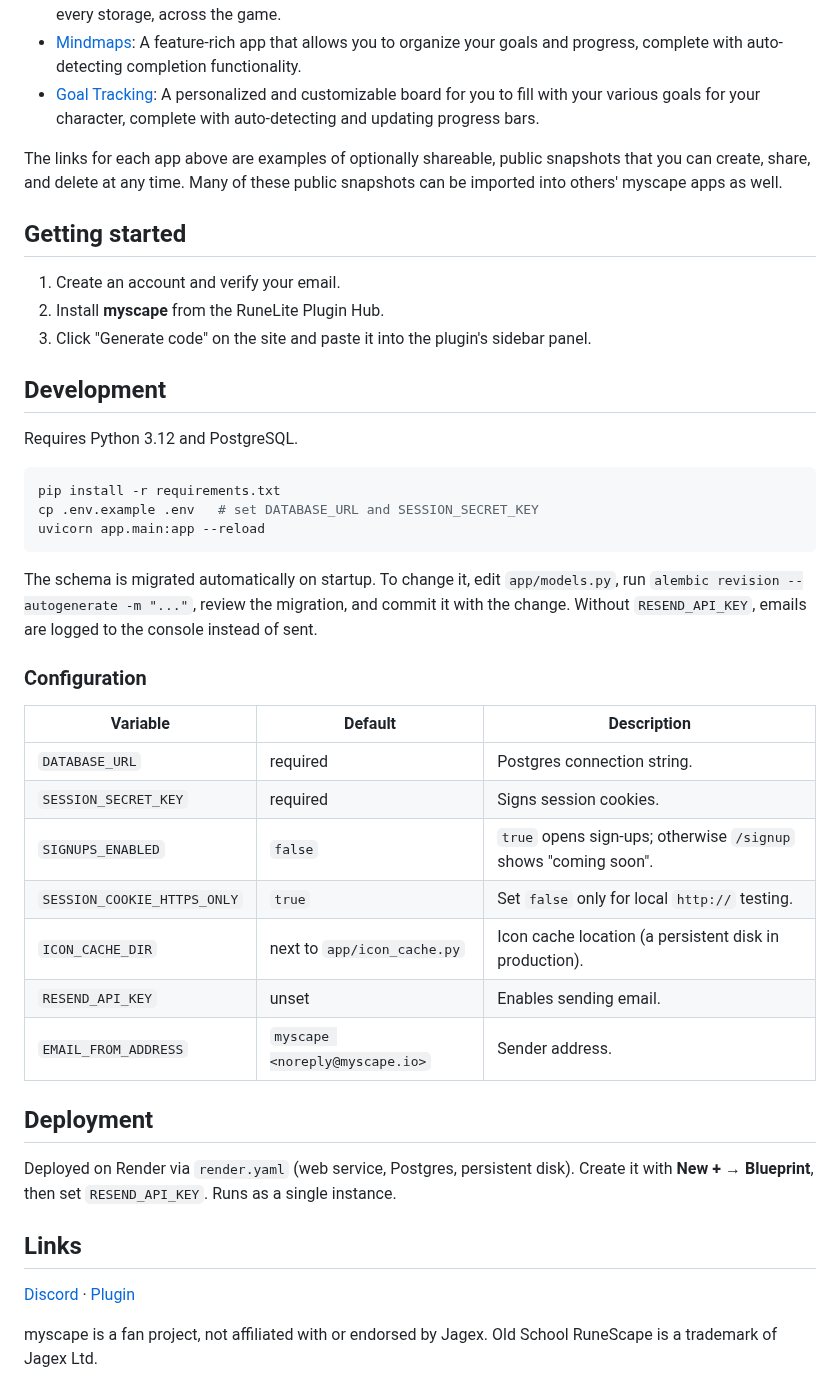
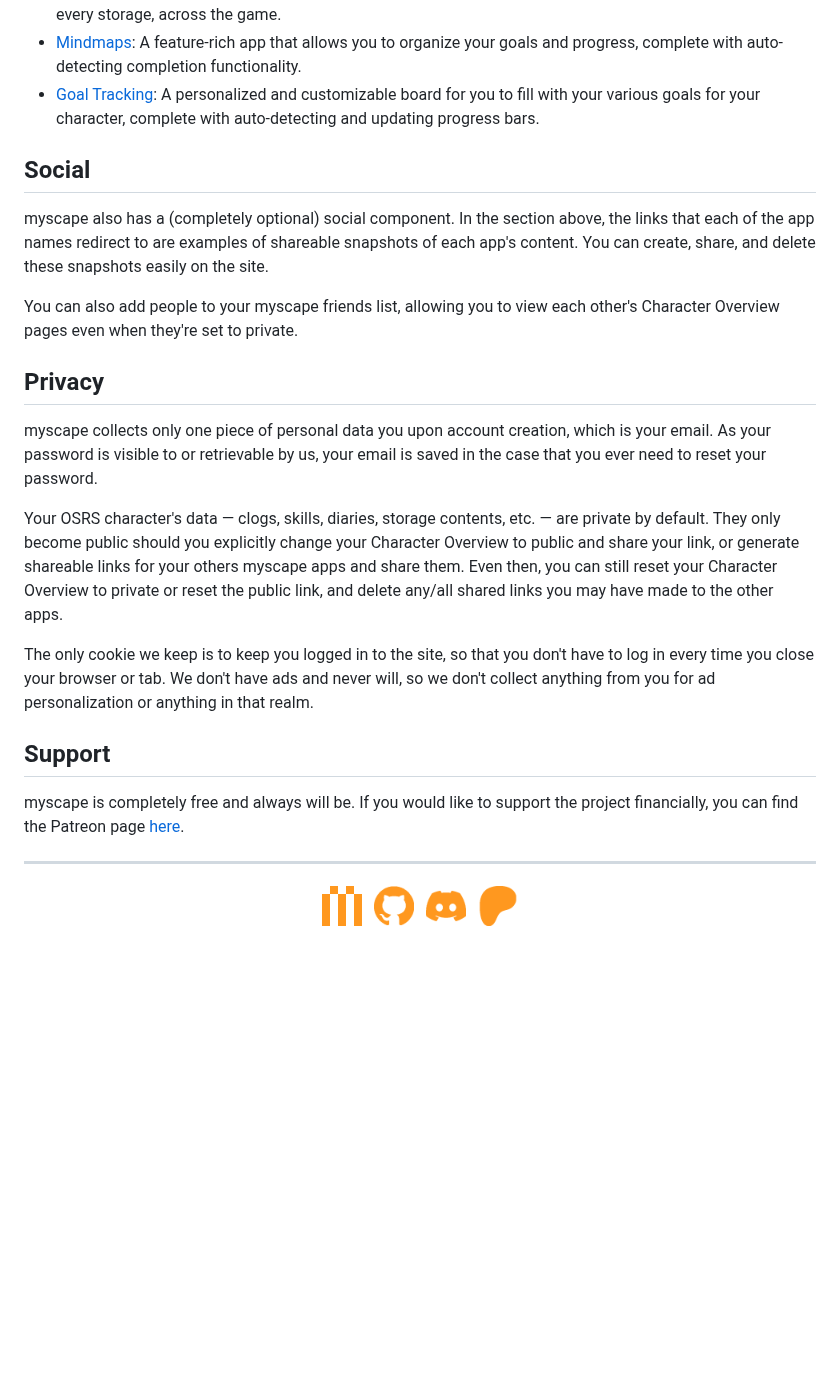
Before and after one commit to Mootrius/myscape, a Markdown page: README.md, the part around the change. GitHub-like rendering; pictures changed too: docs/icon-discord.png (added), docs/icon-github.png (added), docs/icon-patreon.png (added); blank space fills up the shorter version.

Commit message:
README: add Social, Privacy, Support and icon links; drop setup sections

````diff
--- a/README.md
+++ b/README.md
@@ -17,44 +17,29 @@
 - [Mindmaps](https://myscape.io/s/5dc8c49ncb): A feature-rich app that allows you to organize your goals and progress, complete with auto-detecting completion functionality.
 - [Goal Tracking](https://myscape.io/s/nysq229vq7): A personalized and customizable board for you to fill with your various goals for your character, complete with auto-detecting and updating progress bars.
 
-The links for each app above are examples of optionally shareable, public snapshots that you can create, share, and delete at any time. Many of these public snapshots can be imported into others' myscape apps as well.
+## Social
 
-## Getting started
+myscape also has a (completely optional) social component. In the section above, the links that each of the app names redirect to are examples of shareable snapshots of each app's content. You can create, share, and delete these snapshots easily on the site.
 
-1. Create an account and verify your email.
-2. Install **myscape** from the RuneLite Plugin Hub.
-3. Click "Generate code" on the site and paste it into the plugin's sidebar panel.
+You can also add people to your myscape friends list, allowing you to view each other's Character Overview pages even when they're set to private.
 
-## Development
+## Privacy
 
-Requires Python 3.12 and PostgreSQL.
+myscape collects only one piece of personal data you upon account creation, which is your email. As your password is visible to or retrievable by us, your email is saved in the case that you ever need to reset your password.
 
-```bash
-pip install -r requirements.txt
-cp .env.example .env   # set DATABASE_URL and SESSION_SECRET_KEY
-uvicorn app.main:app --reload
-```
+Your OSRS character's data — clogs, skills, diaries, storage contents, etc. — are private by default. They only become public should you explicitly change your Character Overview to public and share your link, or generate shareable links for your others myscape apps and share them. Even then, you can still reset your Character Overview to private or reset the public link, and delete any/all shared links you may have made to the other apps.
 
-The schema is migrated automatically on startup. To change it, edit `app/models.py`, run `alembic revision --autogenerate -m "..."`, review the migration, and commit it with the change. Without `RESEND_API_KEY`, emails are logged to the console instead of sent.
+The only cookie we keep is to keep you logged in to the site, so that you don't have to log in every time you close your browser or tab. We don't have ads and never will, so we don't collect anything from you for ad personalization or anything in that realm.
 
-### Configuration
+## Support
 
-| Variable | Default | Description |
-| --- | --- | --- |
-| `DATABASE_URL` | required | Postgres connection string. |
-| `SESSION_SECRET_KEY` | required | Signs session cookies. |
-| `SIGNUPS_ENABLED` | `false` | `true` opens sign-ups; otherwise `/signup` shows "coming soon". |
-| `SESSION_COOKIE_HTTPS_ONLY` | `true` | Set `false` only for local `http://` testing. |
-| `ICON_CACHE_DIR` | next to `app/icon_cache.py` | Icon cache location (a persistent disk in production). |
-| `RESEND_API_KEY` | unset | Enables sending email. |
-| `EMAIL_FROM_ADDRESS` | `myscape <noreply@myscape.io>` | Sender address. |
+myscape is completely free and always will be. If you would like to support the project financially, you can find the Patreon page [here](https://patreon.com/myscape).
 
-## Deployment
+---
 
-Deployed on Render via `render.yaml` (web service, Postgres, persistent disk). Create it with **New +** → **Blueprint**, then set `RESEND_API_KEY`. Runs as a single instance.
-
-## Links
-
-[Discord](https://discord.gg/myscape) · [Plugin](https://github.com/Mootrius/myscape-plugin)
-
-myscape is a fan project, not affiliated with or endorsed by Jagex. Old School RuneScape is a trademark of Jagex Ltd.
+<p align="center">
+  <a href="https://myscape.io"><img src="docs/icon-site.png" alt="myscape.io" width="40"></a>&nbsp;&nbsp;
+  <a href="https://github.com/Mootrius"><img src="docs/icon-github.png" alt="GitHub" width="40"></a>&nbsp;&nbsp;
+  <a href="https://discord.gg/myscape"><img src="docs/icon-discord.png" alt="Discord" width="40"></a>&nbsp;&nbsp;
+  <a href="https://patreon.com/myscape"><img src="docs/icon-patreon.png" alt="Patreon" width="40"></a>
+</p>
````
